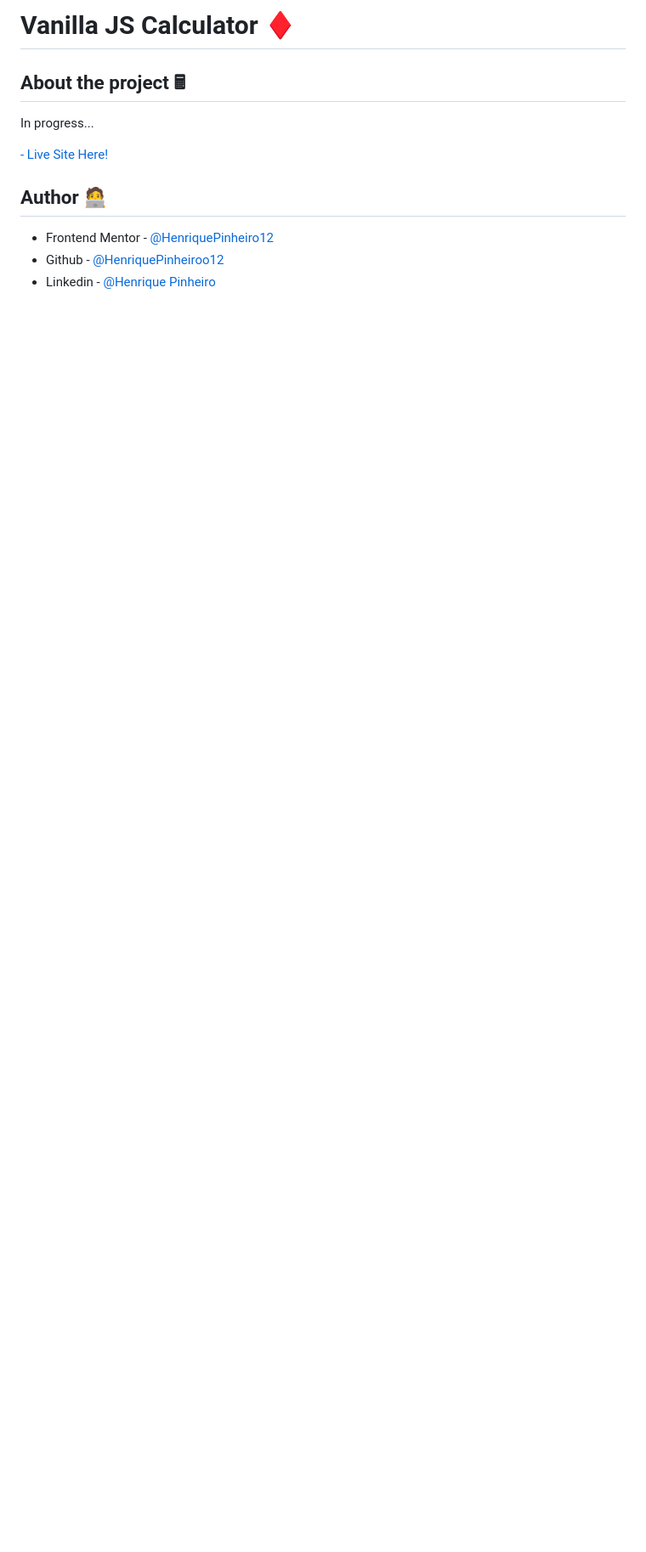
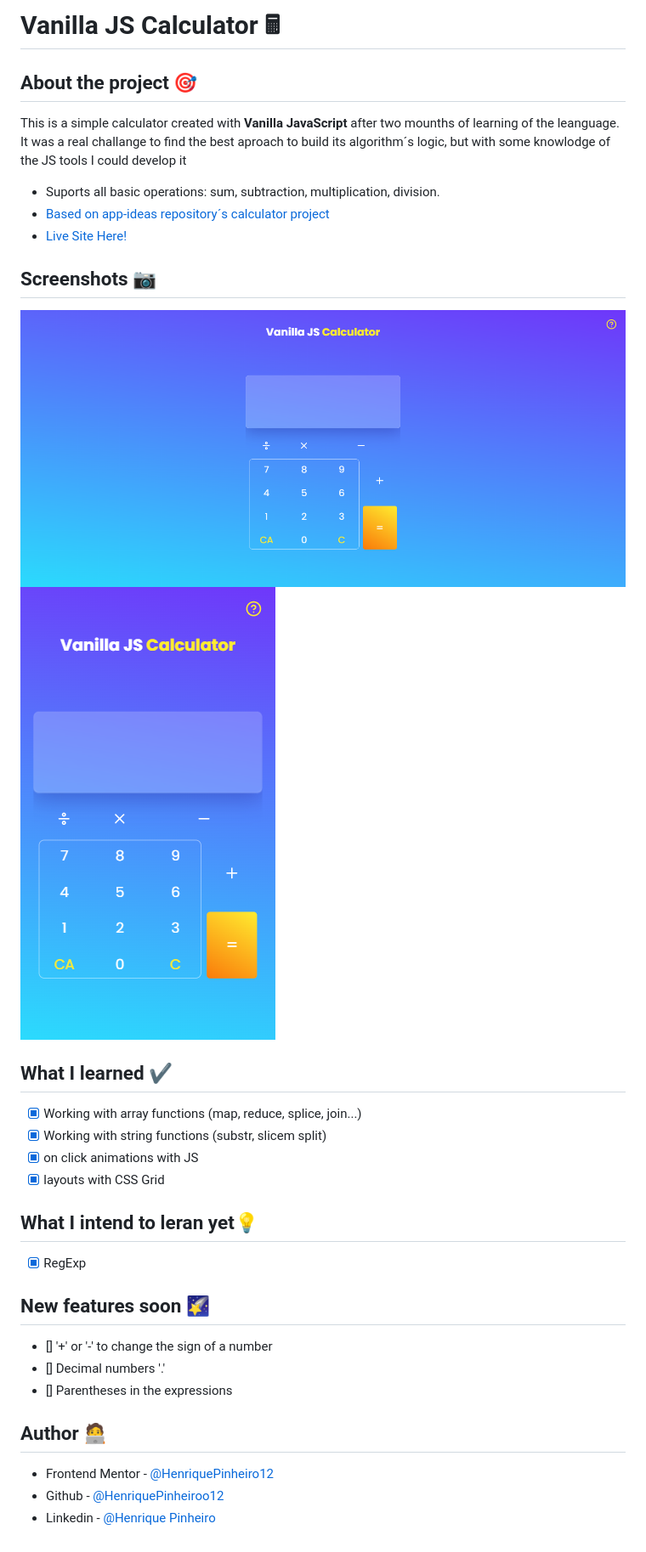
Before and after one commit to HenriquePinheiro12/VanillaJS-Calculator, a Markdown page: README.md, the part around the change. Shown: that part at 85% size. GitHub-like rendering; pictures changed too: assets/desktop-print.png (added), assets/mobile-print.png (added); blank space fills up the shorter version.

Commit message:
readme done

```diff
--- a/README.md
+++ b/README.md
@@ -1,10 +1,34 @@
-# Vanilla JS Calculator ♦️
+# Vanilla JS Calculator 🖩
 
-## About the project 🖩
+## About the project 🎯
 
-In progress...
+This is a simple calculator created with __Vanilla JavaScript__ after two mounths of learning of the leanguage. It was a real challange to find the best aproach to build its algorithm´s logic, but with some knowlodge of the JS tools I could develop it
 
-[- Live Site Here!](https://henriquepinheiro12.github.io/VanillaJS-Calculator/)
+ - Suports all basic operations: sum, subtraction, multiplication, division.
+ - [Based on app-ideas repository´s calculator project](https://github.com/app-ideas/app-ideas/blob/master/Projects/Calculator-App.md)
+ - [Live Site Here!](https://henriquepinheiro12.github.io/VanillaJS-Calculator/)
+
+## Screenshots 📷
+![](assets/desktop-print.png)
+![](assets/mobile-print.png)
+
+## What I learned ✔️
+
+- [X] Working with array functions (map, reduce, splice, join...)
+- [X] Working with string functions (substr, slicem split)
+- [X] on click animations with JS
+- [X] layouts with CSS Grid
+
+## What I intend to leran yet💡
+
+- [X] RegExp
+
+## New features soon 🌠
+
+- [] '+' or '-' to change the sign of a number
+- [] Decimal numbers '.'
+- [] Parentheses in the expressions
+
 
 ## Author 🧑‍💻
 
```
